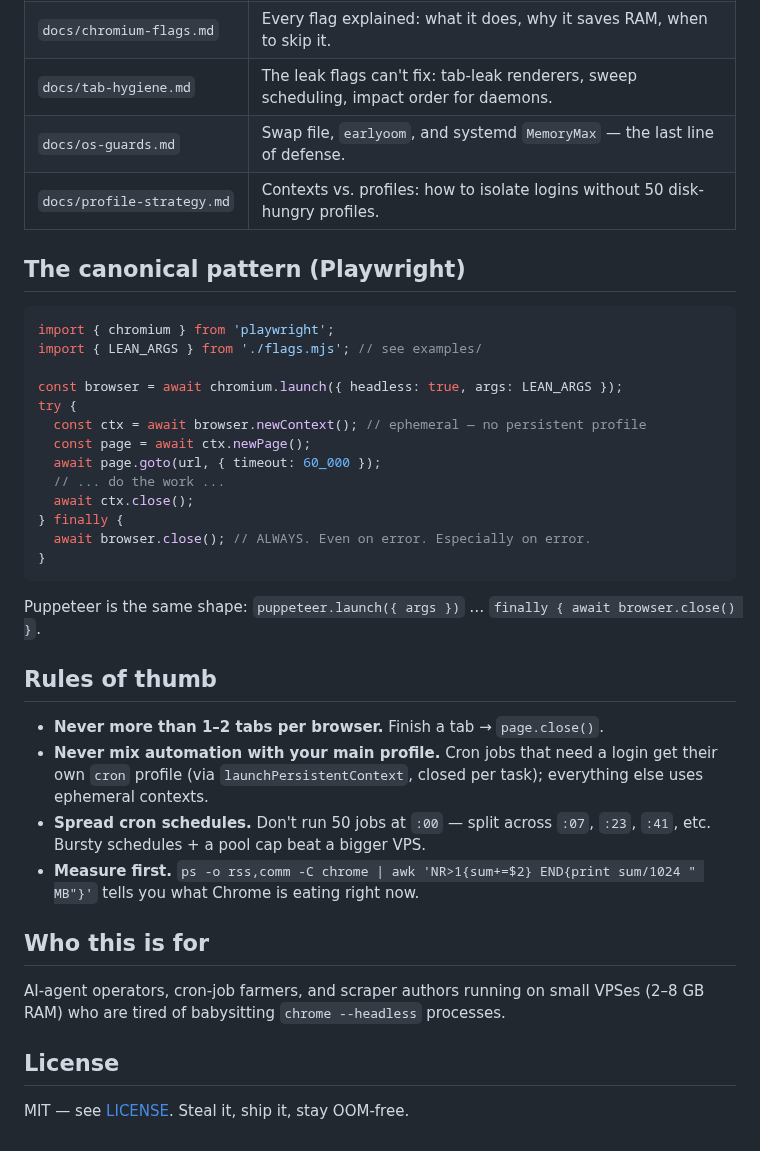
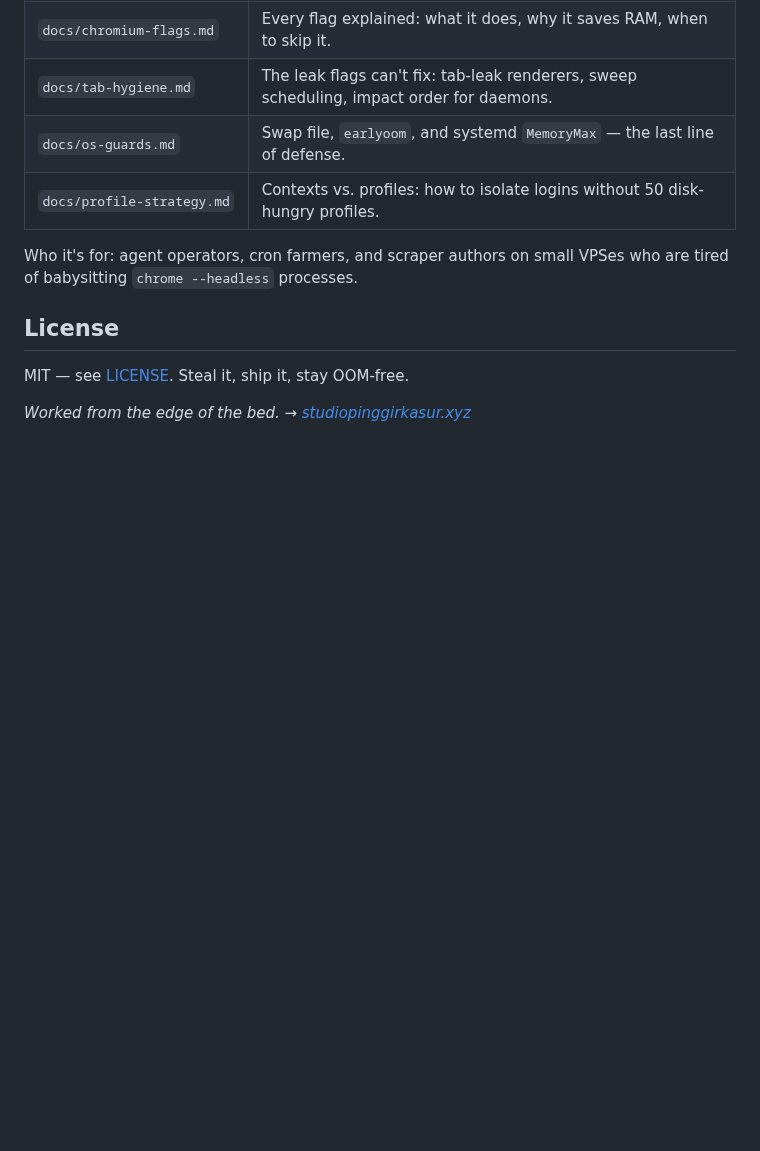
Before and after one commit to urelkdubdqwr/browser-anti-oom, a Markdown page: README.md, the part around one of its changes. Rendered like a GitHub page; blank space fills up the shorter version.

````diff
--- a/README.md
+++ b/README.md
@@ -75,42 +119,11 @@ Needs: `chromium`, `chromium-browser`, or `google-chrome` on `PATH`.
 | `docs/os-guards.md` | Swap file, `earlyoom`, and systemd `MemoryMax` — the last line of defense. |
 | `docs/profile-strategy.md` | Contexts vs. profiles: how to isolate logins without 50 disk-hungry profiles. |
 
-## The canonical pattern (Playwright)
-
-```js
-import { chromium } from 'playwright';
-import { LEAN_ARGS } from './flags.mjs'; // see examples/
-
-const browser = await chromium.launch({ headless: true, args: LEAN_ARGS });
-try {
-  const ctx = await browser.newContext(); // ephemeral — no persistent profile
-  const page = await ctx.newPage();
-  await page.goto(url, { timeout: 60_000 });
-  // ... do the work ...
-  await ctx.close();
-} finally {
-  await browser.close(); // ALWAYS. Even on error. Especially on error.
-}
-```
-
-Puppeteer is the same shape: `puppeteer.launch({ args })` … `finally { await browser.close() }`.
-
-## Rules of thumb
-
-- **Never more than 1–2 tabs per browser.** Finish a tab → `page.close()`.
-- **Never mix automation with your main profile.** Cron jobs that need a login get
-  their own `cron` profile (via `launchPersistentContext`, closed per task);
-  everything else uses ephemeral contexts.
-- **Spread cron schedules.** Don't run 50 jobs at `:00` — split across `:07`, `:23`,
-  `:41`, etc. Bursty schedules + a pool cap beat a bigger VPS.
-- **Measure first.** `ps -o rss,comm -C chrome | awk 'NR>1{sum+=$2} END{print sum/1024 " MB"}'`
-  tells you what Chrome is eating right now.
-
-## Who this is for
-
-AI-agent operators, cron-job farmers, and scraper authors running on small VPSes
-(2–8 GB RAM) who are tired of babysitting `chrome --headless` processes.
+Who it's for: agent operators, cron farmers, and scraper authors on small VPSes
+who are tired of babysitting `chrome --headless` processes.
 
 ## License
 
 MIT — see [LICENSE](LICENSE). Steal it, ship it, stay OOM-free.
+
+*Worked from the edge of the bed. → [studiopinggirkasur.xyz](https://studiopinggirkasur.xyz/)*
````
Also changed, not shown: other parts of README.md (+84 -40 lines), assets/ecosystem.png, 2 other files.
